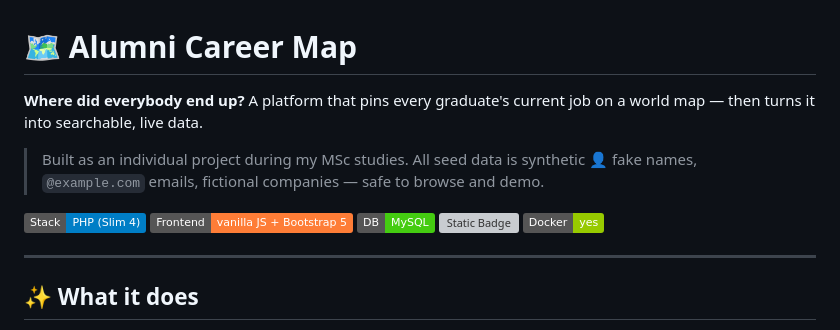
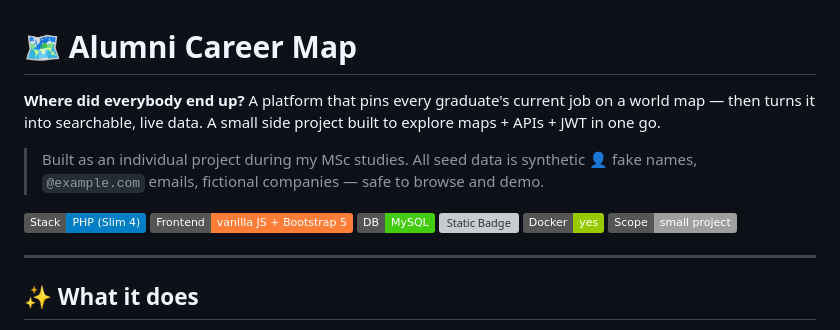
Before and after one commit to Alex247Git/alumni-career-map, a Markdown page: README.md, the part around the change. Rendered like a GitHub page; badges without logos; grey boxes are pictures that could not be loaded.

Commit message:
docs: mark as small side project (badge + description)

```diff
--- a/README.md
+++ b/README.md
@@ -1,11 +1,11 @@
 # 🗺️ Alumni Career Map
 
-**Where did everybody end up?** A platform that pins every graduate's current job on a world map — then turns it into searchable, live data.
+**Where did everybody end up?** A platform that pins every graduate's current job on a world map — then turns it into searchable, live data. A small side project built to explore maps + APIs + JWT in one go.
 
 > Built as an individual project during my MSc studies.
 > All seed data is synthetic 👤 fake names, `@example.com` emails, fictional companies — safe to browse and demo.
 
-![Static Badge](https://img.shields.io/badge/Stack-PHP%20(Slim%204)-blue) ![Static Badge](https://img.shields.io/badge/Frontend-vanilla%20JS%20%2B%20Bootstrap%205-orange) ![Static Badge](https://img.shields.io/badge/DB-MySQL-brightgreen) ![Static Badge](https://img.shields.io/badge/Auth-JWT%20%2F%20ownership-orange) ![Static Badge](https://img.shields.io/badge/Docker-yes-green)
+![Static Badge](https://img.shields.io/badge/Stack-PHP%20(Slim%204)-blue) ![Static Badge](https://img.shields.io/badge/Frontend-vanilla%20JS%20%2B%20Bootstrap%205-orange) ![Static Badge](https://img.shields.io/badge/DB-MySQL-brightgreen) ![Static Badge](https://img.shields.io/badge/Auth-JWT%20%2F%20ownership-orange) ![Static Badge](https://img.shields.io/badge/Docker-yes-green) ![Static Badge](https://img.shields.io/badge/Scope-small%20project-lightgrey)
 
 ---
 
```
